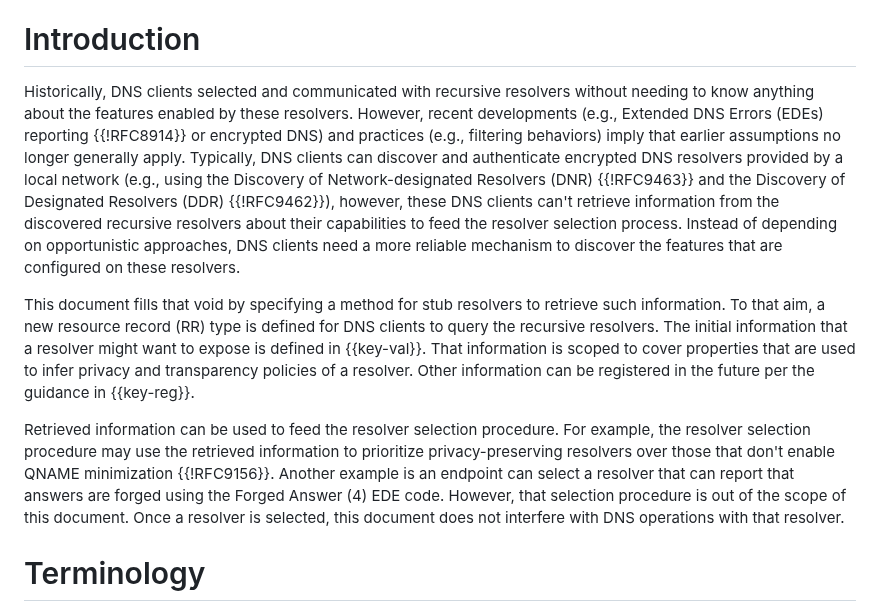
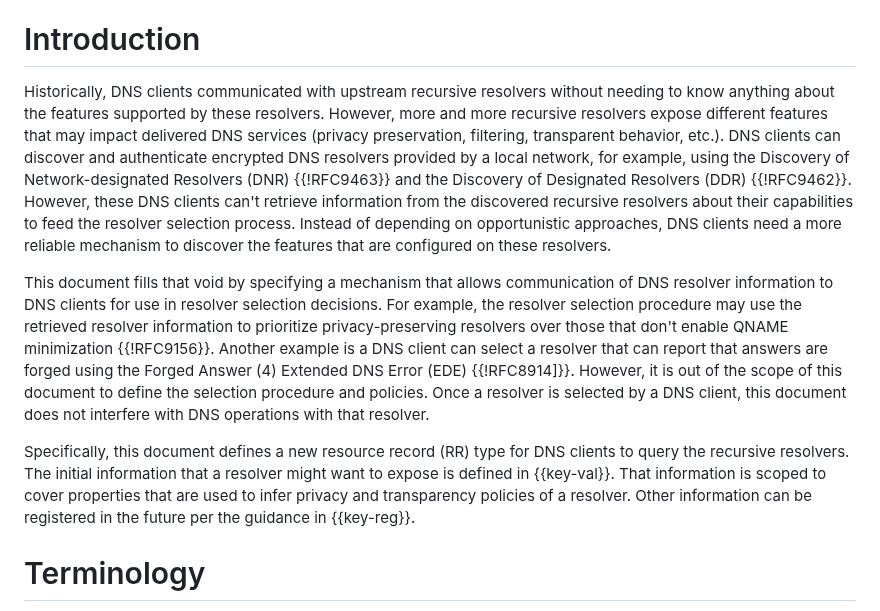
Before and after one commit to boucadair/add-resolver-information, a Markdown page: draft-ietf-add-resolver-info.md, the part around the change. Drawn GitHub-style.

Commit message:
tweak the intro

```diff
--- a/draft-ietf-add-resolver-info.md
+++ b/draft-ietf-add-resolver-info.md
@@ -57,19 +57,21 @@ informative:
 
 #  Introduction
 
-   Historically, DNS clients selected and communicated with recursive resolvers without needing to know anything about the features
-   enabled by these resolvers. However, recent developments (e.g., Extended DNS Errors (EDEs) reporting {{!RFC8914}} or encrypted DNS) and practices (e.g., filtering behaviors) imply that earlier assumptions no longer generally apply. Typically, DNS clients can discover and authenticate encrypted DNS resolvers provided by a local network (e.g., using the Discovery of Network-designated Resolvers (DNR) {{!RFC9463}} and the Discovery of Designated Resolvers (DDR) {{!RFC9462}}), however, these DNS clients can't retrieve
+   Historically, DNS clients communicated with upstream recursive
+   resolvers without needing to know anything about the features
+   supported by these resolvers. However, more and more recursive resolvers expose different features that may impact delivered DNS
+   services (privacy preservation, filtering, transparent behavior, etc.). DNS clients
+   can discover and authenticate encrypted DNS resolvers provided by a
+   local network, for example, using the Discovery of Network-designated
+   Resolvers (DNR) {{!RFC9463}} and the Discovery of Designated Resolvers
+   (DDR) {{!RFC9462}}. However, these DNS clients can't retrieve
    information from the discovered recursive resolvers about their capabilities to feed the resolver selection process. Instead of depending on opportunistic approaches, DNS clients need a more reliable mechanism to discover the features that are configured on these resolvers.
 
-   This document fills that void by specifying a method for stub
-   resolvers to retrieve such information.  To that aim, a new resource record (RR) type
-   is defined for DNS clients to query the recursive resolvers.  The
-   initial information that a resolver might want to expose is defined in
-   {{key-val}}. That information is scoped to cover properties that are used to infer privacy and transparency policies of a resolver. Other information can be registered in the future per the guidance in {{key-reg}}.
+This document fills that void by specifying a mechanism that allows communication of DNS resolver
+information to DNS clients for use in resolver selection decisions. For example, the resolver selection procedure may use the retrieved resolver information to prioritize privacy-preserving resolvers over those that don't enable QNAME minimization {{!RFC9156}}. Another example is a DNS client can select a resolver that can report that answers are forged using the Forged Answer (4) Extended DNS Error (EDE) {{!RFC8914]}}. However, it is out of the scope of this document to define the selection procedure and policies. Once a resolver is selected by a DNS client, this document does not interfere with DNS operations with that resolver.
 
-   Retrieved information can be used to feed the resolver selection procedure. For example, the resolver selection procedure may use the retrieved information to prioritize privacy-preserving resolvers over those that don't enable QNAME minimization {{!RFC9156}}. Another example is an endpoint can select a resolver that can report that answers are forged using the Forged Answer (4) EDE code. However, that selection procedure is out of the scope of this document. Once a resolver is selected, this document does not interfere with DNS operations with that resolver.
-
-
+Specifically, this document defines a new resource record (RR) type for DNS clients to query the recursive resolvers. The initial information that a resolver might want to expose is defined in
+{{key-val}}. That information is scoped to cover properties that are used to infer privacy and transparency policies of a resolver. Other information can be registered in the future per the guidance in {{key-reg}}.
 
 #  Terminology
 
```
